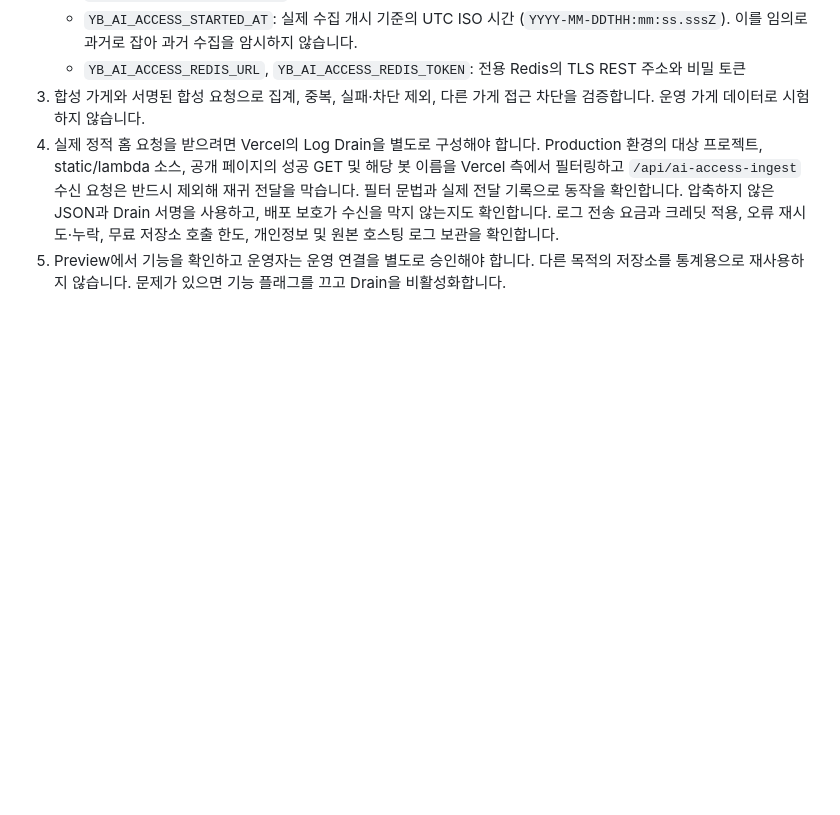
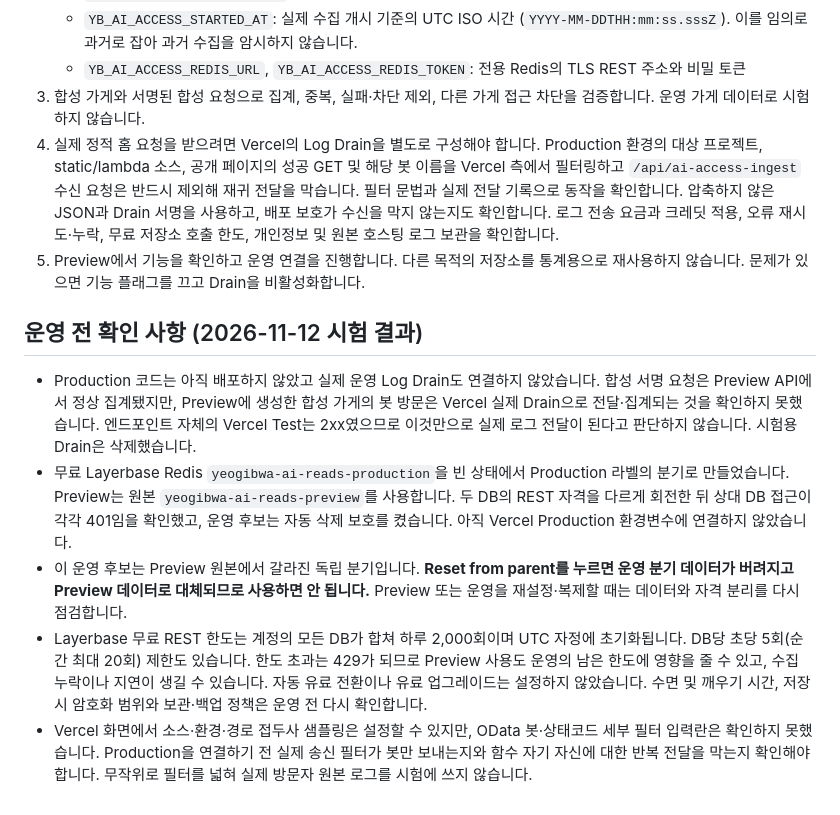
Before and after one commit to whdvy77796-cell/kkumsu, a Markdown page: AI-ACCESS-SETUP.md, the part around the change. GitHub-like rendering; blank space fills up the shorter version.

Commit message:
Document isolated stores and drain verification gap

```diff
--- a/AI-ACCESS-SETUP.md
+++ b/AI-ACCESS-SETUP.md
@@ -25,4 +25,12 @@
    - `YB_AI_ACCESS_REDIS_URL`, `YB_AI_ACCESS_REDIS_TOKEN`: 전용 Redis의 TLS REST 주소와 비밀 토큰
 3. 합성 가게와 서명된 합성 요청으로 집계, 중복, 실패·차단 제외, 다른 가게 접근 차단을 검증합니다. 운영 가게 데이터로 시험하지 않습니다.
 4. 실제 정적 홈 요청을 받으려면 Vercel의 Log Drain을 별도로 구성해야 합니다. Production 환경의 대상 프로젝트, static/lambda 소스, 공개 페이지의 성공 GET 및 해당 봇 이름을 Vercel 측에서 필터링하고 `/api/ai-access-ingest` 수신 요청은 반드시 제외해 재귀 전달을 막습니다. 필터 문법과 실제 전달 기록으로 동작을 확인합니다. 압축하지 않은 JSON과 Drain 서명을 사용하고, 배포 보호가 수신을 막지 않는지도 확인합니다. 로그 전송 요금과 크레딧 적용, 오류 재시도·누락, 무료 저장소 호출 한도, 개인정보 및 원본 호스팅 로그 보관을 확인합니다.
-5. Preview에서 기능을 확인하고 운영자는 운영 연결을 별도로 승인해야 합니다. 다른 목적의 저장소를 통계용으로 재사용하지 않습니다. 문제가 있으면 기능 플래그를 끄고 Drain을 비활성화합니다.
+5. Preview에서 기능을 확인하고 운영 연결을 진행합니다. 다른 목적의 저장소를 통계용으로 재사용하지 않습니다. 문제가 있으면 기능 플래그를 끄고 Drain을 비활성화합니다.
+
+## 운영 전 확인 사항 (2026-11-12 시험 결과)
+
+- Production 코드는 아직 배포하지 않았고 실제 운영 Log Drain도 연결하지 않았습니다. 합성 서명 요청은 Preview API에서 정상 집계됐지만, Preview에 생성한 합성 가게의 봇 방문은 Vercel 실제 Drain으로 전달·집계되는 것을 확인하지 못했습니다. 엔드포인트 자체의 Vercel Test는 2xx였으므로 이것만으로 실제 로그 전달이 된다고 판단하지 않습니다. 시험용 Drain은 삭제했습니다.
+- 무료 Layerbase Redis `yeogibwa-ai-reads-production`을 빈 상태에서 Production 라벨의 분기로 만들었습니다. Preview는 원본 `yeogibwa-ai-reads-preview`를 사용합니다. 두 DB의 REST 자격을 다르게 회전한 뒤 상대 DB 접근이 각각 401임을 확인했고, 운영 후보는 자동 삭제 보호를 켰습니다. 아직 Vercel Production 환경변수에 연결하지 않았습니다.
+- 이 운영 후보는 Preview 원본에서 갈라진 독립 분기입니다. **Reset from parent를 누르면 운영 분기 데이터가 버려지고 Preview 데이터로 대체되므로 사용하면 안 됩니다.** Preview 또는 운영을 재설정·복제할 때는 데이터와 자격 분리를 다시 점검합니다.
+- Layerbase 무료 REST 한도는 계정의 모든 DB가 합쳐 하루 2,000회이며 UTC 자정에 초기화됩니다. DB당 초당 5회(순간 최대 20회) 제한도 있습니다. 한도 초과는 429가 되므로 Preview 사용도 운영의 남은 한도에 영향을 줄 수 있고, 수집 누락이나 지연이 생길 수 있습니다. 자동 유료 전환이나 유료 업그레이드는 설정하지 않았습니다. 수면 및 깨우기 시간, 저장 시 암호화 범위와 보관·백업 정책은 운영 전 다시 확인합니다.
+- Vercel 화면에서 소스·환경·경로 접두사 샘플링은 설정할 수 있지만, OData 봇·상태코드 세부 필터 입력란은 확인하지 못했습니다. Production을 연결하기 전 실제 송신 필터가 봇만 보내는지와 함수 자기 자신에 대한 반복 전달을 막는지 확인해야 합니다. 무작위로 필터를 넓혀 실제 방문자 원본 로그를 시험에 쓰지 않습니다.
```
